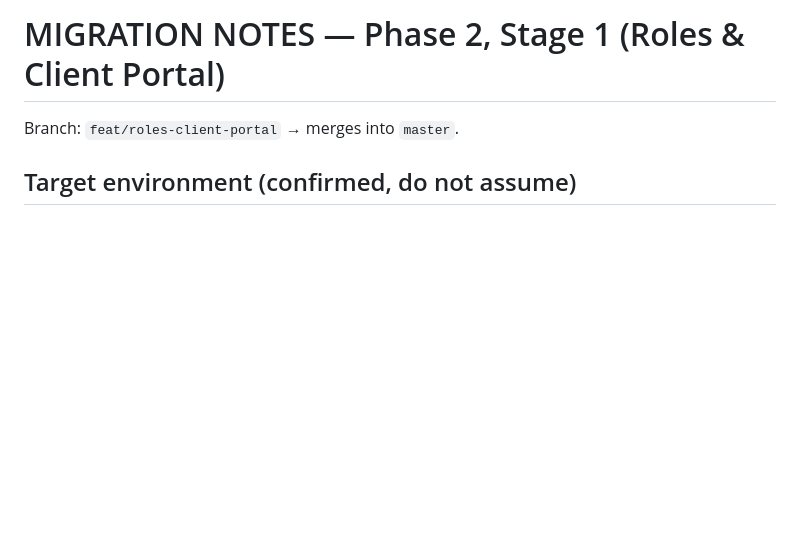
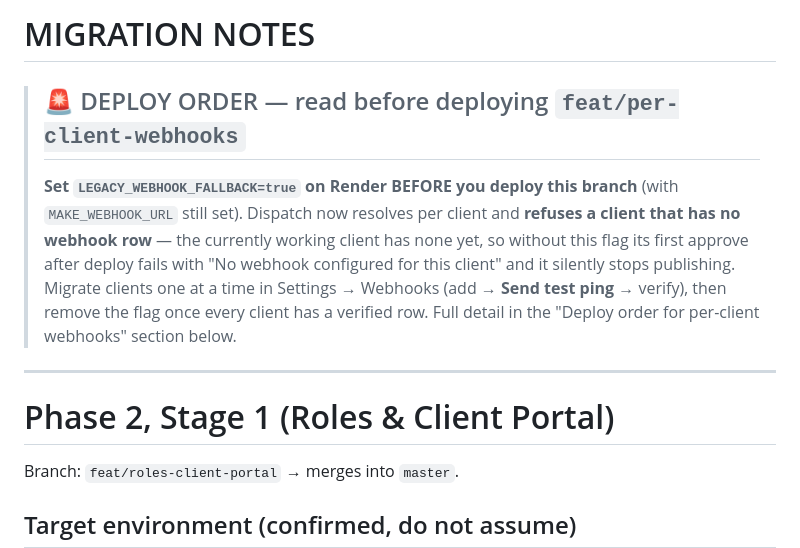
Before and after one commit to josy-pixel/soulful-content-engine, a Markdown page: MIGRATION_NOTES.md, the part around the change. Rendered like a GitHub page; blank space fills up the shorter version.

```diff
--- a/MIGRATION_NOTES.md
+++ b/MIGRATION_NOTES.md
@@ -1,4 +1,18 @@
-# MIGRATION NOTES — Phase 2, Stage 1 (Roles & Client Portal)
+# MIGRATION NOTES
+
+> ## 🚨 DEPLOY ORDER — read before deploying `feat/per-client-webhooks`
+> **Set `LEGACY_WEBHOOK_FALLBACK=true` on Render BEFORE you deploy this branch**
+> (with `MAKE_WEBHOOK_URL` still set). Dispatch now resolves per client and **refuses
+> a client that has no webhook row** — the currently working client has none yet, so
+> without this flag its first approve after deploy fails with "No webhook configured
+> for this client" and it silently stops publishing. Migrate clients one at a time in
+> Settings → Webhooks (add → **Send test ping** → verify), then remove the flag once
+> every client has a verified row. Full detail in the "Deploy order for per-client
+> webhooks" section below.
+
+---
+
+# Phase 2, Stage 1 (Roles & Client Portal)
 
 Branch: `feat/roles-client-portal` → merges into `master`.
 
```
Also changed, not shown: ONBOARDING.md (added, +93 -0 lines).
